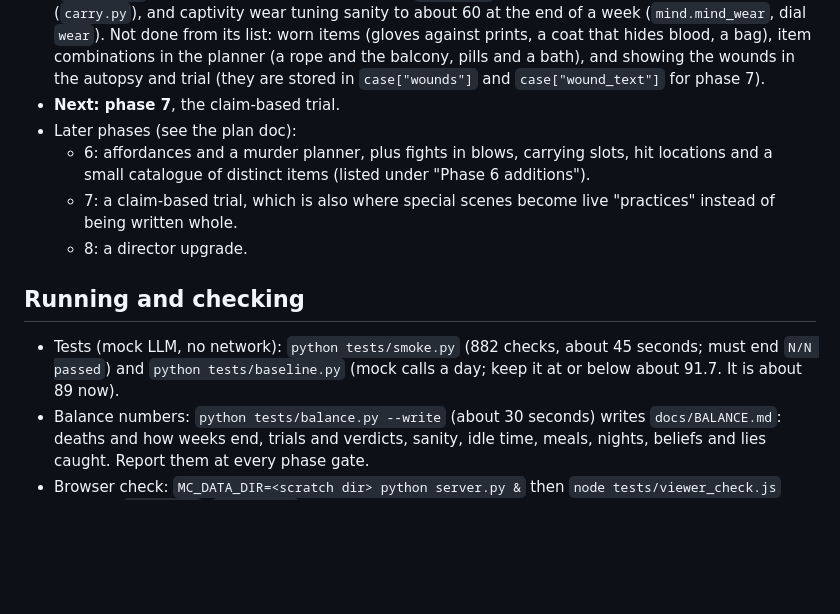
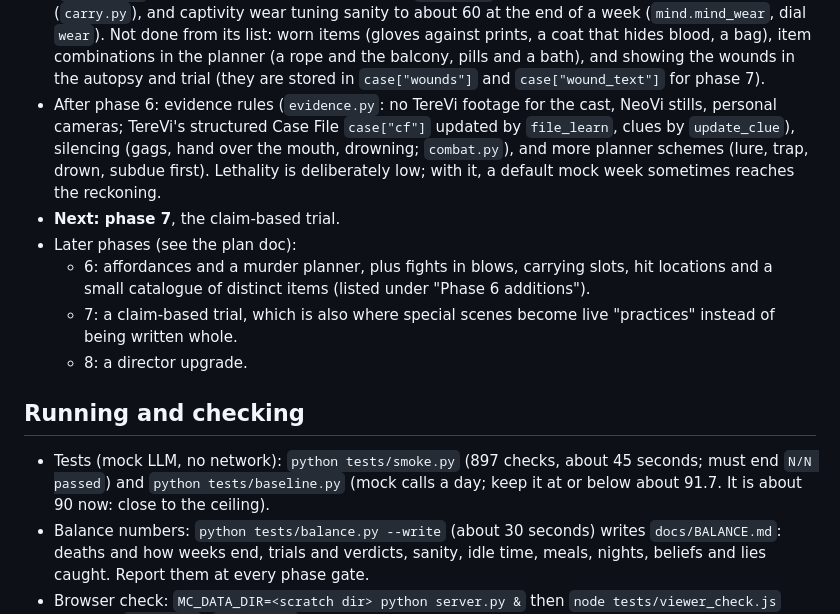
Before and after one commit to VyzeTV/testing, a Markdown page: CLAUDE.md, the part around the change. Rendered like a GitHub page; blank space fills up the shorter version.

```diff
--- a/CLAUDE.md
+++ b/CLAUDE.md
@@ -18,6 +18,7 @@ A Danganronpa-style killing-game simulation. **The engine decides what happens;
      - Viewer quiet-night skip (ask / auto / watch) and a GM "Skip quiet night" button.
 - **Phase 5 is done**: the code-health step (hash-seed determinism, the duplicate-method test, old-save conversion via `session.resume_hour`, `viewer_check.js` now plays into a night; the trial is not reached in the browser check) and **belief bases** (`beliefs.py`; see `docs/GAME_DESIGN.md` section 6, "Beliefs"). Still open from phase 5's plan: night uses of beliefs (snooping, secret meetings; moved into phase 6) and a real-model day. A real day needs no API key: the default `cli` backend uses the `claude` command and the user's subscription (about 90 calls a day), so ask the user before running one.
 - **Phase 6 is done**: night snooping and secret meetings (`nightlife.py`), the murder planner (`planner.py`), fights in blows with hit locations (`combat.py`), hands, pockets and item capabilities (`carry.py`), and captivity wear tuning sanity to about 60 at the end of a week (`mind.mind_wear`, dial `wear`). Not done from its list: worn items (gloves against prints, a coat that hides blood, a bag), item combinations in the planner (a rope and the balcony, pills and a bath), and showing the wounds in the autopsy and trial (they are stored in `case["wounds"]` and `case["wound_text"]` for phase 7).
+- After phase 6: evidence rules (`evidence.py`: no TereVi footage for the cast, NeoVi stills, personal cameras; TereVi's structured Case File `case["cf"]` updated by `file_learn`, clues by `update_clue`), silencing (gags, hand over the mouth, drowning; `combat.py`), and more planner schemes (lure, trap, drown, subdue first). Lethality is deliberately low; with it, a default mock week sometimes reaches the reckoning.
 - **Next: phase 7**, the claim-based trial.
 - Later phases (see the plan doc):
   - 6: affordances and a murder planner, plus fights in blows, carrying slots, hit locations and a small catalogue of distinct items (listed under "Phase 6 additions").
@@ -26,7 +27,7 @@ A Danganronpa-style killing-game simulation. **The engine decides what happens;
 
 ## Running and checking
 
-- Tests (mock LLM, no network): `python tests/smoke.py` (882 checks, about 45 seconds; must end `N/N passed`) and `python tests/baseline.py` (mock calls a day; keep it at or below about 91.7. It is about 89 now).
+- Tests (mock LLM, no network): `python tests/smoke.py` (897 checks, about 45 seconds; must end `N/N passed`) and `python tests/baseline.py` (mock calls a day; keep it at or below about 91.7. It is about 90 now: close to the ceiling).
 - Balance numbers: `python tests/balance.py --write` (about 30 seconds) writes `docs/BALANCE.md`: deaths and how weeks end, trials and verdicts, sanity, idle time, meals, nights, beliefs and lies caught. Report them at every phase gate.
 - Browser check: `MC_DATA_DIR=<scratch dir> python server.py &` then `node tests/viewer_check.js` (expects `frozen: 0`, `errors: []`). Use a fresh data dir: a leftover session or an old server on port 8766 gives misleading results. Stop the server with `pkill -f "[s]erver.py"` in its own shell call (an unbracketed pattern kills the shell itself).
 - Playwright and Chromium are preinstalled (`/opt/node22/lib/node_modules/playwright`).
```
Also changed, not shown: docs/GAME_DESIGN.md (+4 -0 lines).
